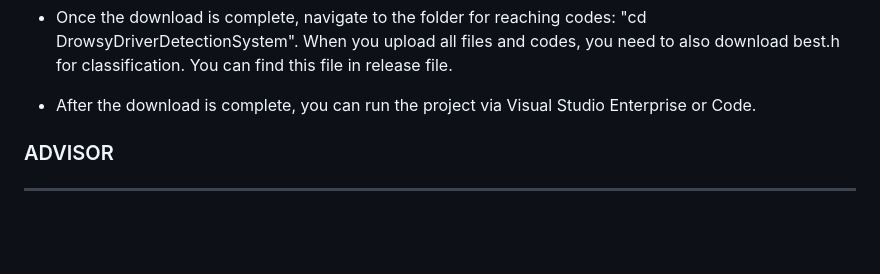
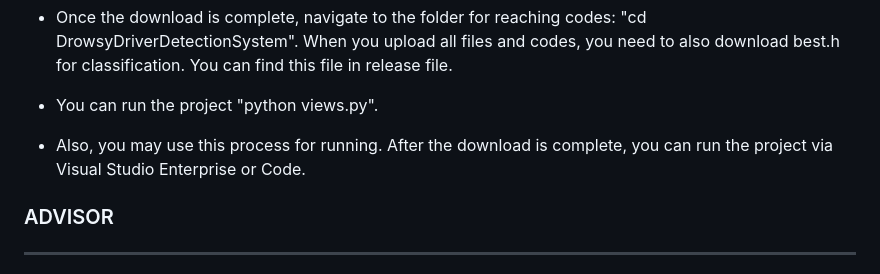
Before and after one commit to CankayaUniversity/ceng-407-408-2022-2023-Drowsy-Driver-Detection-System, a Markdown page: README.md, the part around the change. GitHub-like rendering; blank space fills up the shorter version.

```diff
--- a/README.md
+++ b/README.md
@@ -54,7 +54,8 @@ Thank you for using the drowsy driver detection system web app. We hope that thi
 - Clone the Git repository: "git clone https://github.com/CankayaUniversity/ceng-407-408-2022-2023-Drowsy-Driver-Detection-System.git"
 - The Git repository will be downloaded and a folder named ceng-407-408-2022-2023-Drowsy-Driver-Detection-System will be created for all documents and codes.
 - Once the download is complete, navigate to the folder for reaching codes: "cd DrowsyDriverDetectionSystem". When you upload all files and codes, you need to also download best.h for classification. You can find this file in release file.
-- After the download is complete, you can run the project via Visual Studio Enterprise or Code.
+- You can run the project "python views.py".
+- Also, you may use this process for running. After the download is complete, you can run the project via Visual Studio Enterprise or Code.
 
 ### ADVISOR
 ***
```
